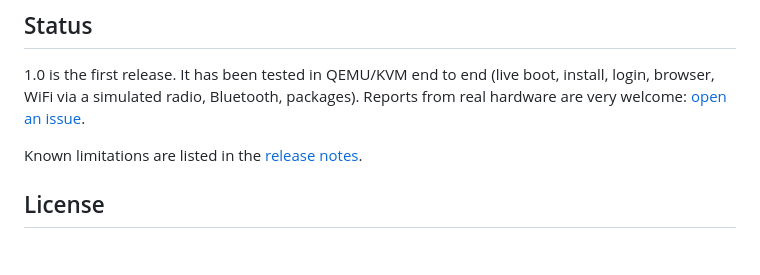
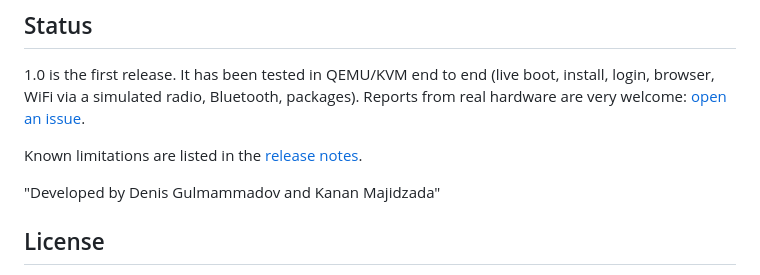
Before and after one commit to FreeLinX/FreeLinX-destkop-edition, a Markdown page: README.md, the part around the change. GitHub-like rendering; blank space fills up the shorter version.

```diff
--- a/README.md
+++ b/README.md
@@ -107,6 +107,8 @@ packages). Reports from real hardware are very welcome:
 
 Known limitations are listed in the [release notes](RELEASE-NOTES.md).
 
+"Developed by Denis Gulmammadov and Kanan Majidzada"
+
 ## License
 
 FreeLinX's own code is under the BSD 2-Clause license ([LICENSE](LICENSE)).
```
